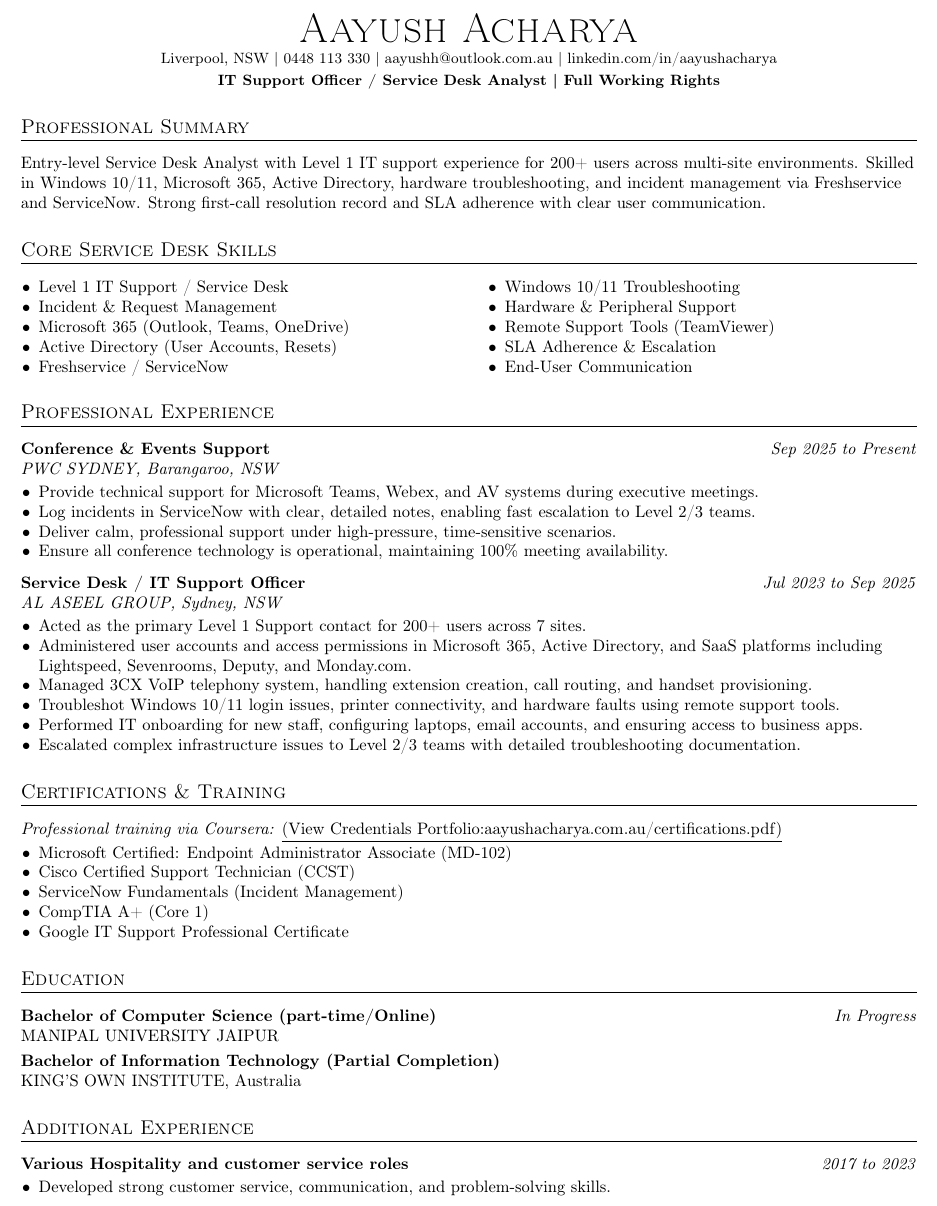
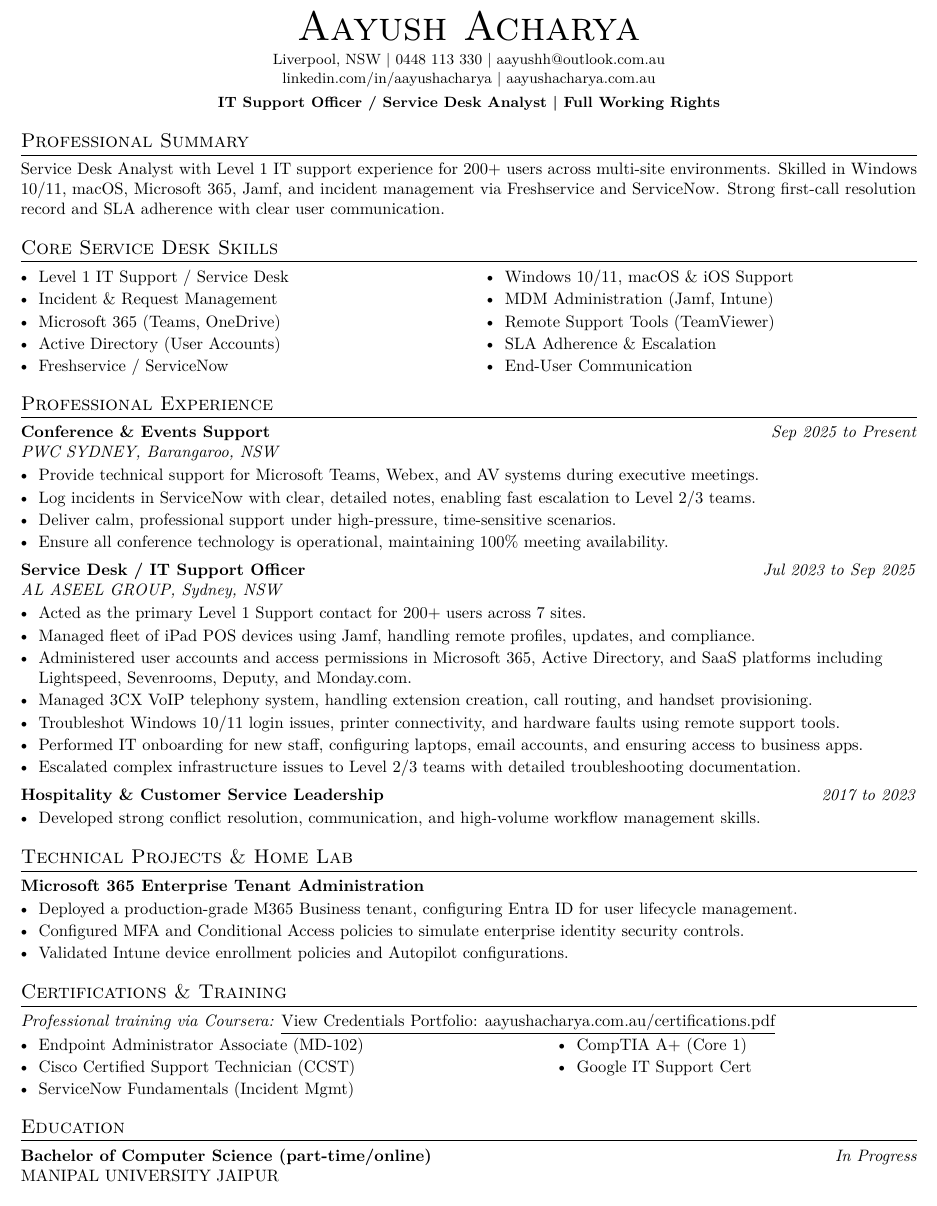
Before and after one commit to hi-its-aayush/Resume, a LaTeX CV (resume.tex): part of the page, cut so that both start at the same text. Compiled offline with pdfLaTeX.

Commit message:
Update resume.tex

```diff
--- a/resume.tex
+++ b/resume.tex
@@ -29,16 +32,17 @@
 
 %----------HEADER----------
 \begin{center}
-{\Huge \scshape Aayush Acharya}\\[2pt]
+{\Huge \scshape Aayush Acharya}\\[4pt]
 \small Liverpool, NSW \textbar\ 0448 113 330 \textbar\
-\href{mailto:aayushh@outlook.com.au}{aayushh@outlook.com.au} \textbar\
-\href{https://linkedin.com/in/aayushacharya}{linkedin.com/in/aayushacharya}\\[2pt]
+\href{mailto:aayushh@outlook.com.au}{aayushh@outlook.com.au} \\
+\href{https://linkedin.com/in/aayushacharya}{linkedin.com/in/aayushacharya} \textbar\
+\href{https://aayushacharya.com.au}{aayushacharya.com.au}\\[4pt]
 \textbf{IT Support Officer / Service Desk Analyst \textbar\ Full Working Rights}
 \end{center}
 
 %----------SUMMARY----------
 \section{Professional Summary}
-Entry-level Service Desk Analyst with Level 1 IT support experience for 200+ users across multi-site environments. Skilled in Windows 10/11, Microsoft 365, Active Directory, hardware troubleshooting, and incident management via Freshservice and ServiceNow. Strong first-call resolution record and SLA adherence with clear user communication.
+Service Desk Analyst with Level 1 IT support experience for 200+ users across multi-site environments. Skilled in Windows 10/11, macOS, Microsoft 365, Jamf, and incident management via Freshservice and ServiceNow. Strong first-call resolution record and SLA adherence with clear user communication.
 
 %----------CORE SKILLS----------
 \section{Core Service Desk Skills}
@@ -46,15 +50,15 @@ Entry-level Service Desk Analyst with Level 1 IT support experience for 200+ use
 \begin{itemize}
   \item Level 1 IT Support / Service Desk
   \item Incident \& Request Management
-  \item Microsoft 365 (Outlook, Teams, OneDrive)
-  \item Active Directory (User Accounts, Resets)
+  \item Microsoft 365 (Teams, OneDrive)
+  \item Active Directory (User Accounts)
   \item Freshservice / ServiceNow
 \end{itemize}
 \end{minipage}\hfill
 \begin{minipage}[t]{0.48\textwidth}
 \begin{itemize}
-  \item Windows 10/11 Troubleshooting
-  \item Hardware \& Peripheral Support
+  \item Windows 10/11, macOS \& iOS Support
+  \item MDM Administration (Jamf, Intune)
   \item Remote Support Tools (TeamViewer)
   \item SLA Adherence \& Escalation
   \item End-User Communication
@@ -72,12 +76,14 @@ Entry-level Service Desk Analyst with Level 1 IT support experience for 200+ use
   \item Deliver calm, professional support under high-pressure, time-sensitive scenarios.
   \item Ensure all conference technology is operational, maintaining 100\% meeting availability.
 \end{itemize}
-\vspace{5pt}
+
+\vspace{3pt}
 
 \textbf{Service Desk / IT Support Officer} \hfill \textit{Jul 2023 to Sep 2025}\\
 \textit{AL ASEEL GROUP, Sydney, NSW}
 \begin{itemize}
   \item Acted as the primary Level 1 Support contact for 200+ users across 7 sites.
+  \item Managed fleet of iPad POS devices using Jamf, handling remote profiles, updates, and compliance.
   \item Administered user accounts and access permissions in Microsoft 365, Active Directory, and SaaS platforms including Lightspeed, Sevenrooms, Deputy, and Monday.com.
   \item Managed 3CX VoIP telephony system, handling extension creation, call routing, and handset provisioning.
   \item Troubleshot Windows 10/11 login issues, printer connectivity, and hardware faults using remote support tools.
@@ -85,31 +91,44 @@ Entry-level Service Desk Analyst with Level 1 IT support experience for 200+ use
   \item Escalated complex infrastructure issues to Level 2/3 teams with detailed troubleshooting documentation.
 \end{itemize}
 
+\vspace{3pt}
+
+\textbf{Hospitality \& Customer Service Leadership} \hfill \textit{2017 to 2023}
+\begin{itemize}
+  \item Developed strong conflict resolution, communication, and high-volume workflow management skills.
+\end{itemize}
+
+%----------TECHNICAL PROJECTS----------
+\section{Technical Projects \& Home Lab}
+\textbf{Microsoft 365 Enterprise Tenant Administration}
+\begin{itemize}
+  \item Deployed a production-grade M365 Business tenant, configuring Entra ID for user lifecycle management.
+  \item Configured MFA and Conditional Access policies to simulate enterprise identity security controls.
+  \item Validated Intune device enrollment policies and Autopilot configurations.
+\end{itemize}
+
 %----------CERTIFICATIONS----------
 \section{Certifications \& Training}
-\textit{Professional training via Coursera:} \href{https://aayushacharya.com.au/certifications.pdf}{\underline{(View Credentials Portfolio:aayushacharya.com.au/certifications.pdf)}}
+\textit{Professional training via Coursera:} \href{https://aayushacharya.com.au/certifications.pdf}{\underline{View Credentials Portfolio: aayushacharya.com.au/certifications.pdf}}
+\vspace{2pt}
+
+\begin{minipage}[t]{0.55\textwidth}
 \begin{itemize}
-  \item Microsoft Certified: Endpoint Administrator Associate (MD-102)
+  \item Endpoint Administrator Associate (MD-102)
   \item Cisco Certified Support Technician (CCST)
-  \item ServiceNow Fundamentals (Incident Management)
+  \item ServiceNow Fundamentals (Incident Mgmt)
+\end{itemize}
+\end{minipage}\hfill
+\begin{minipage}[t]{0.40\textwidth}
+\begin{itemize}
   \item CompTIA A+ (Core 1)
-  \item Google IT Support Professional Certificate
+  \item Google IT Support Cert
 \end{itemize}
+\end{minipage}
 
 %----------EDUCATION----------
 \section{Education}
-\textbf{Bachelor of Computer Science (part-time/Online)} \hfill \textit{In Progress}\\
+\textbf{Bachelor of Computer Science (part-time/online)} \hfill \textit{In Progress}\\
 MANIPAL UNIVERSITY JAIPUR
 
-\vspace{3pt}
-\textbf{Bachelor of Information Technology (Partial Completion)} \hfill \\
-KING'S OWN INSTITUTE, Australia
-
-%----------ADDITIONAL EXPERIENCE----------
-\section{Additional Experience}
-\textbf{Various Hospitality and customer service roles} \hfill \textit{2017 to 2023}
-\begin{itemize}
-  \item Developed strong customer service, communication, and problem-solving skills.
-\end{itemize}
-
 \end{document}
```
Also changed, not shown: resume.tex (7 more changed lines).
